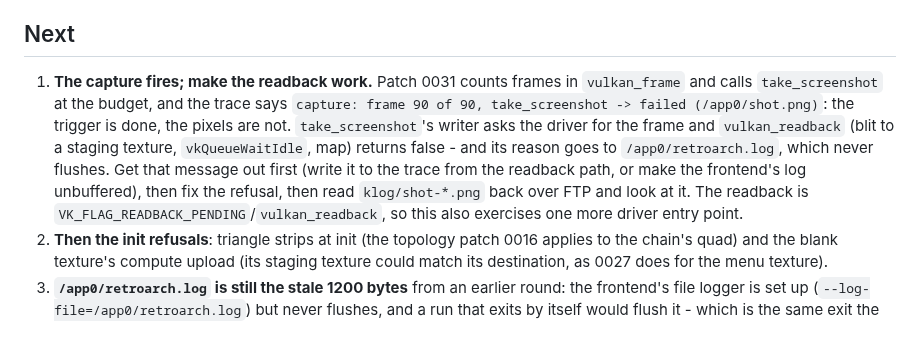
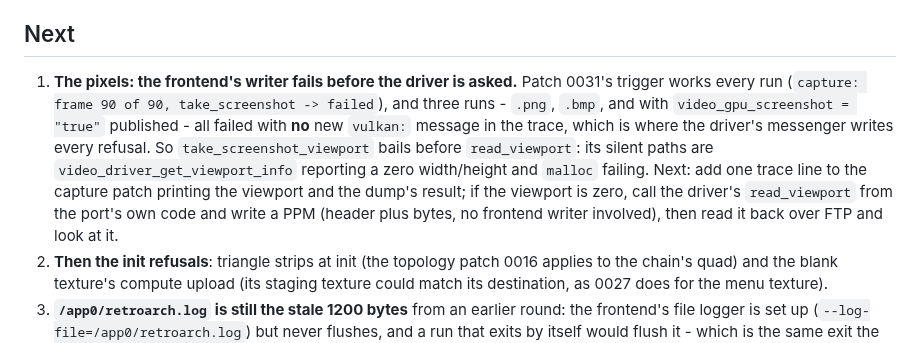
Before and after one commit to mihawk-99/PS5_RetroArch, a Markdown page: docs/ACTIVE.md, the part around the change. Drawn GitHub-style.

```diff
--- a/docs/ACTIVE.md
+++ b/docs/ACTIVE.md
@@ -45,16 +45,16 @@ can be given those options without the launcher, verified by the mark
 
 ## Next
 
-1. **The capture fires; make the readback work.** Patch 0031 counts frames in
-   `vulkan_frame` and calls `take_screenshot` at the budget, and the trace says
-   `capture: frame 90 of 90, take_screenshot -> failed (/app0/shot.png)`: the trigger is
-   done, the pixels are not. `take_screenshot`'s writer asks the driver for the frame and
-   `vulkan_readback` (blit to a staging texture, `vkQueueWaitIdle`, map) returns false -
-   and its reason goes to `/app0/retroarch.log`, which never flushes. Get that message
-   out first (write it to the trace from the readback path, or make the frontend's log
-   unbuffered), then fix the refusal, then read `klog/shot-*.png` back over FTP and look
-   at it. The readback is `VK_FLAG_READBACK_PENDING`/`vulkan_readback`, so this also
-   exercises one more driver entry point.
+1. **The pixels: the frontend's writer fails before the driver is asked.** Patch 0031's
+   trigger works every run (`capture: frame 90 of 90, take_screenshot -> failed`), and
+   three runs - `.png`, `.bmp`, and with `video_gpu_screenshot = "true"` published - all
+   failed with **no** new `vulkan:` message in the trace, which is where the driver's
+   messenger writes every refusal. So `take_screenshot_viewport` bails before
+   `read_viewport`: its silent paths are `video_driver_get_viewport_info` reporting a zero
+   width/height and `malloc` failing. Next: add one trace line to the capture patch
+   printing the viewport and the dump's result; if the viewport is zero, call the driver's
+   `read_viewport` from the port's own code and write a PPM (header plus bytes, no
+   frontend writer involved), then read it back over FTP and look at it.
 2. **Then the init refusals**: triangle strips at init (the topology patch 0016 applies to
    the chain's quad) and the blank texture's compute upload (its staging texture could
    match its destination, as 0027 does for the menu texture).
```
Also changed, not shown: docs/PHASE_LOG.md (+30 -0 lines).
